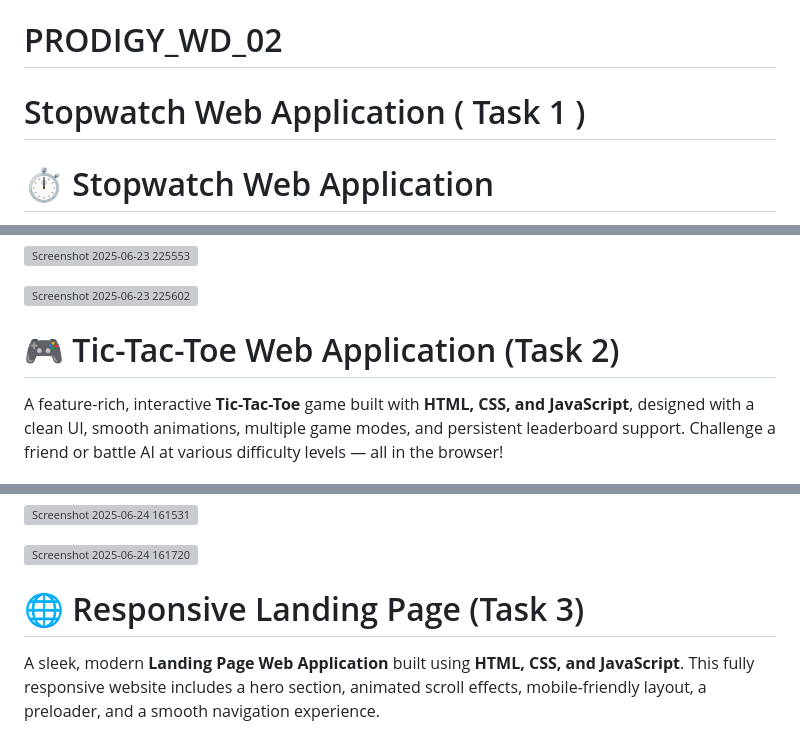
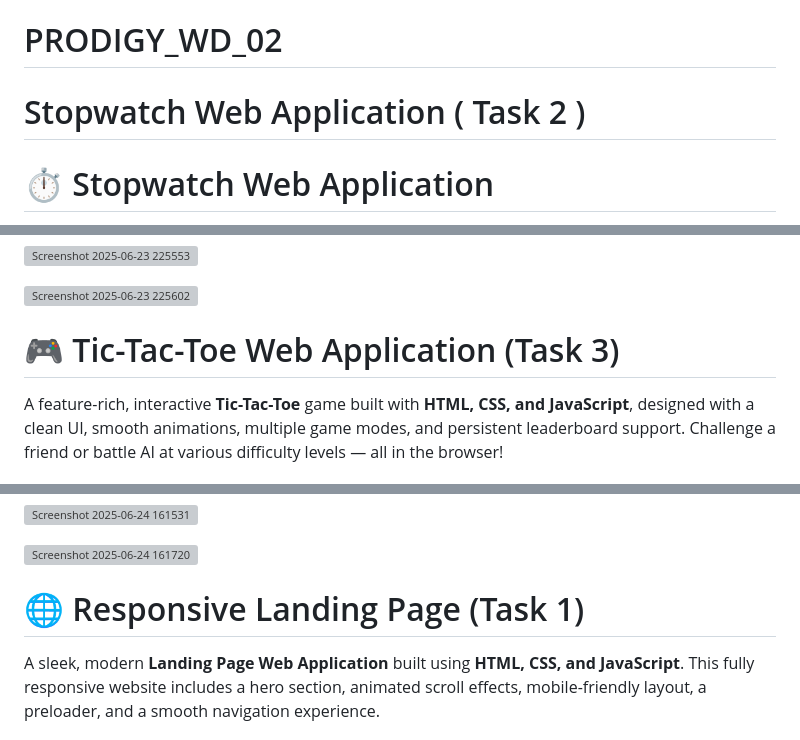
Before and after one commit to PrajwalGawande01/PRODIGY_WD_02, a Markdown page: README.md, 3 parts joined by grey strips. Rendered like a GitHub page; grey boxes are pictures that could not be loaded.

```diff
--- a/README.md
+++ b/README.md
@@ -1,5 +1,5 @@
 # PRODIGY_WD_02
-#  Stopwatch Web Application ( Task 1 )
+#  Stopwatch Web Application ( Task 2 )
 # ⏱️ Stopwatch Web Application
 
 A modern, responsive stopwatch app built using HTML, CSS, and JavaScript. Features a beautiful UI with animated flip digits, theme toggling, scroll-enabled lap tracking, and color-coded laps for easy readability.
@@ -29,7 +29,7 @@ A modern, responsive stopwatch app built using HTML, CSS, and JavaScript. Featur
 ![Screenshot 2025-06-23 225602](https://github.com/user-attachments/assets/3c551309-f3e4-46cc-a0ac-dcb977175516)
 
 
-# 🎮 Tic-Tac-Toe Web Application (Task 2)
+# 🎮 Tic-Tac-Toe Web Application (Task 3)
 
 A feature-rich, interactive **Tic-Tac-Toe** game built with **HTML, CSS, and JavaScript**, designed with a clean UI, smooth animations, multiple game modes, and persistent leaderboard support. Challenge a friend or battle AI at various difficulty levels — all in the browser!
 
@@ -61,7 +61,7 @@ A feature-rich, interactive **Tic-Tac-Toe** game built with **HTML, CSS, and Jav
 ![Screenshot 2025-06-24 161720](https://github.com/user-attachments/assets/7d9bbe5b-87cb-4ef1-8865-044207ec67fc)
 
 
-# 🌐 Responsive Landing Page (Task 3)
+# 🌐 Responsive Landing Page (Task 1)
 
 A sleek, modern **Landing Page Web Application** built using **HTML, CSS, and JavaScript**. This fully responsive website includes a hero section, animated scroll effects, mobile-friendly layout, a preloader, and a smooth navigation experience.
 
```
